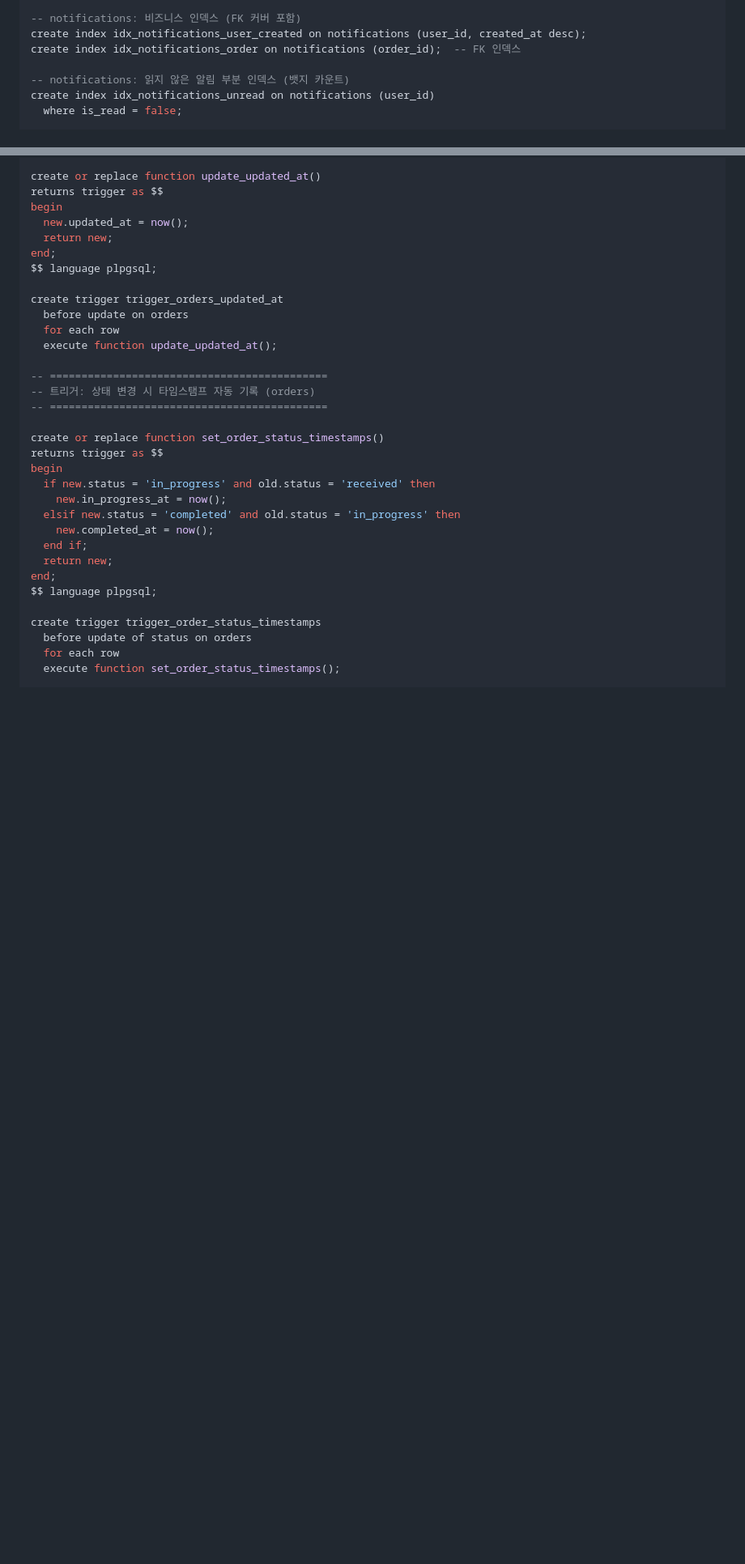
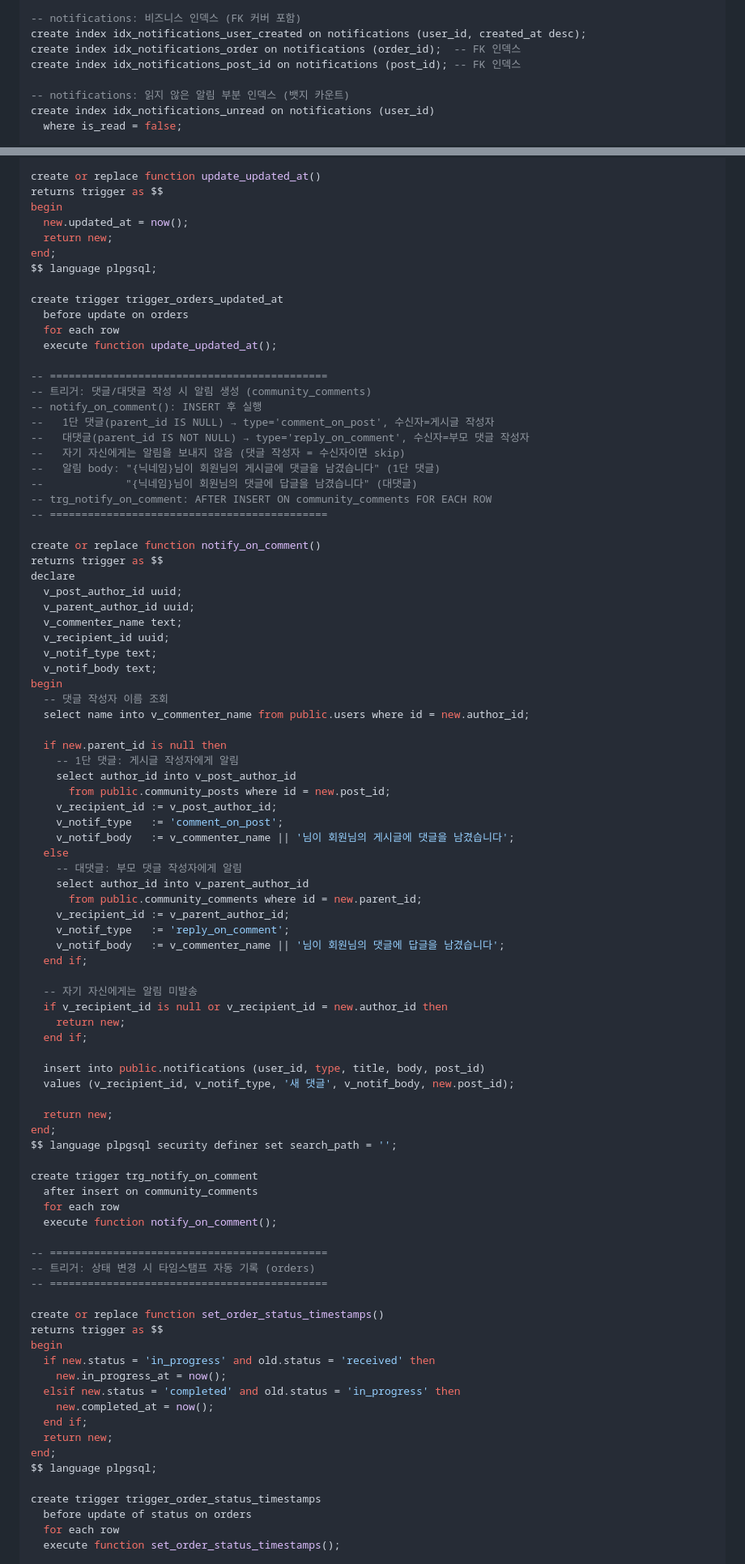
Before and after one commit to Pakkoc/badminton_app, a Markdown page: docs/database.md, 2 parts joined by grey strips. Shown at 81% size. GitHub-like rendering; blank space fills up the shorter version.

```diff
--- a/docs/database.md
+++ b/docs/database.md
@@ -595,6 +599,7 @@ create index idx_inventory_shop on inventory (shop_id);
 -- notifications: 비즈니스 인덱스 (FK 커버 포함)
 create index idx_notifications_user_created on notifications (user_id, created_at desc);
 create index idx_notifications_order on notifications (order_id);  -- FK 인덱스
+create index idx_notifications_post_id on notifications (post_id); -- FK 인덱스
 
 -- notifications: 읽지 않은 알림 부분 인덱스 (뱃지 카운트)
 create index idx_notifications_unread on notifications (user_id)
@@ -622,6 +627,63 @@ create trigger trigger_orders_updated_at
   before update on orders
   for each row
   execute function update_updated_at();
+
+-- ============================================
+-- 트리거: 댓글/대댓글 작성 시 알림 생성 (community_comments)
+-- notify_on_comment(): INSERT 후 실행
+--   1단 댓글(parent_id IS NULL) → type='comment_on_post', 수신자=게시글 작성자
+--   대댓글(parent_id IS NOT NULL) → type='reply_on_comment', 수신자=부모 댓글 작성자
+--   자기 자신에게는 알림을 보내지 않음 (댓글 작성자 = 수신자이면 skip)
+--   알림 body: "{닉네임}님이 회원님의 게시글에 댓글을 남겼습니다" (1단 댓글)
+--             "{닉네임}님이 회원님의 댓글에 답글을 남겼습니다" (대댓글)
+-- trg_notify_on_comment: AFTER INSERT ON community_comments FOR EACH ROW
+-- ============================================
+
+create or replace function notify_on_comment()
+returns trigger as $$
+declare
+  v_post_author_id uuid;
+  v_parent_author_id uuid;
+  v_commenter_name text;
+  v_recipient_id uuid;
+  v_notif_type text;
+  v_notif_body text;
+begin
+  -- 댓글 작성자 이름 조회
+  select name into v_commenter_name from public.users where id = new.author_id;
+
+  if new.parent_id is null then
+    -- 1단 댓글: 게시글 작성자에게 알림
+    select author_id into v_post_author_id
+      from public.community_posts where id = new.post_id;
+    v_recipient_id := v_post_author_id;
+    v_notif_type   := 'comment_on_post';
+    v_notif_body   := v_commenter_name || '님이 회원님의 게시글에 댓글을 남겼습니다';
+  else
+    -- 대댓글: 부모 댓글 작성자에게 알림
+    select author_id into v_parent_author_id
+      from public.community_comments where id = new.parent_id;
+    v_recipient_id := v_parent_author_id;
+    v_notif_type   := 'reply_on_comment';
+    v_notif_body   := v_commenter_name || '님이 회원님의 댓글에 답글을 남겼습니다';
+  end if;
+
+  -- 자기 자신에게는 알림 미발송
+  if v_recipient_id is null or v_recipient_id = new.author_id then
+    return new;
+  end if;
+
+  insert into public.notifications (user_id, type, title, body, post_id)
+  values (v_recipient_id, v_notif_type, '새 댓글', v_notif_body, new.post_id);
+
+  return new;
+end;
+$$ language plpgsql security definer set search_path = '';
+
+create trigger trg_notify_on_comment
+  after insert on community_comments
+  for each row
+  execute function notify_on_comment();
 
 -- ============================================
 -- 트리거: 상태 변경 시 타임스탬프 자동 기록 (orders)
```
Also changed, not shown: other parts of docs/database.md (+6 -2 lines), docs/ui-specs/community-detail.md (+68 -15 lines), 1 other file.
